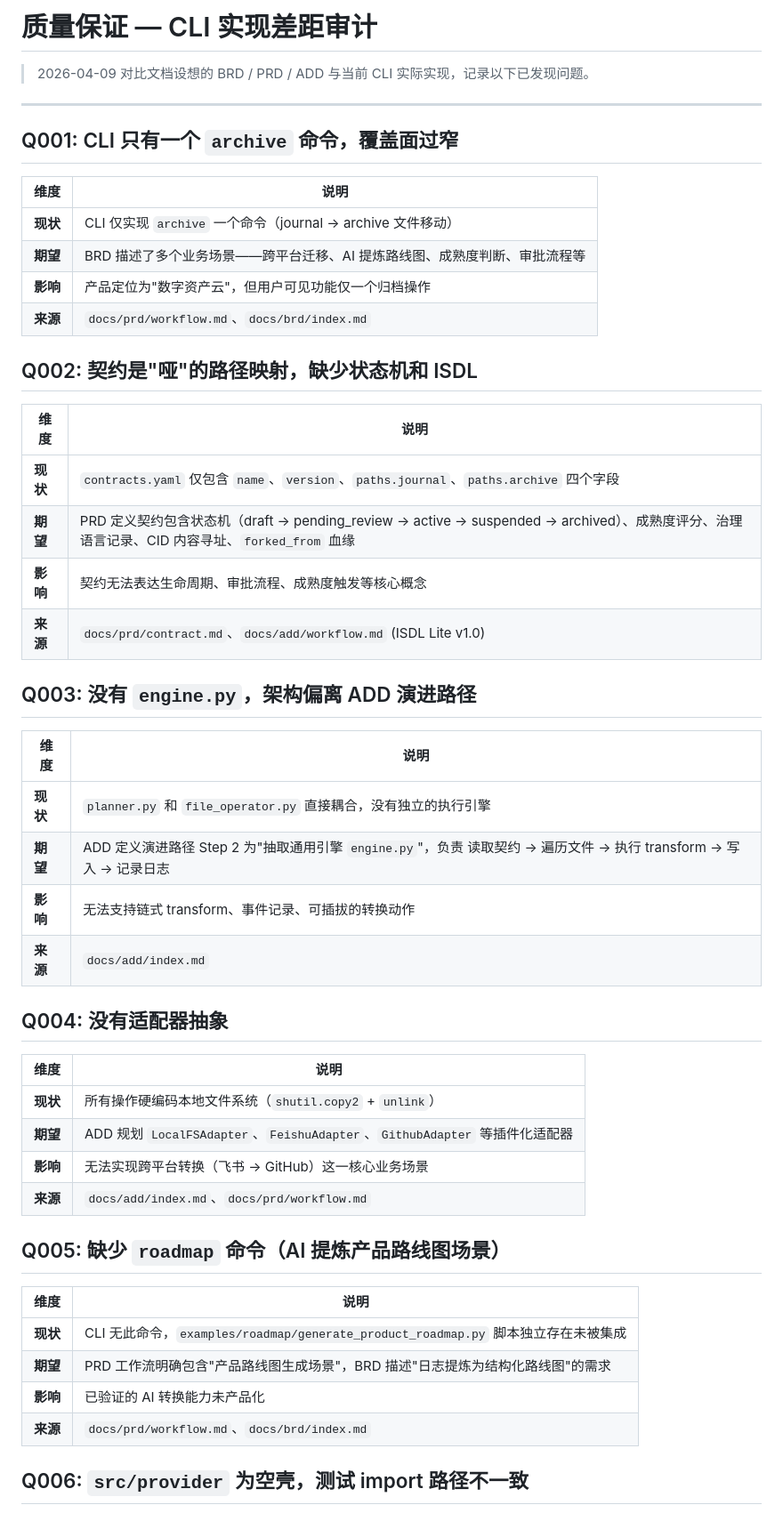
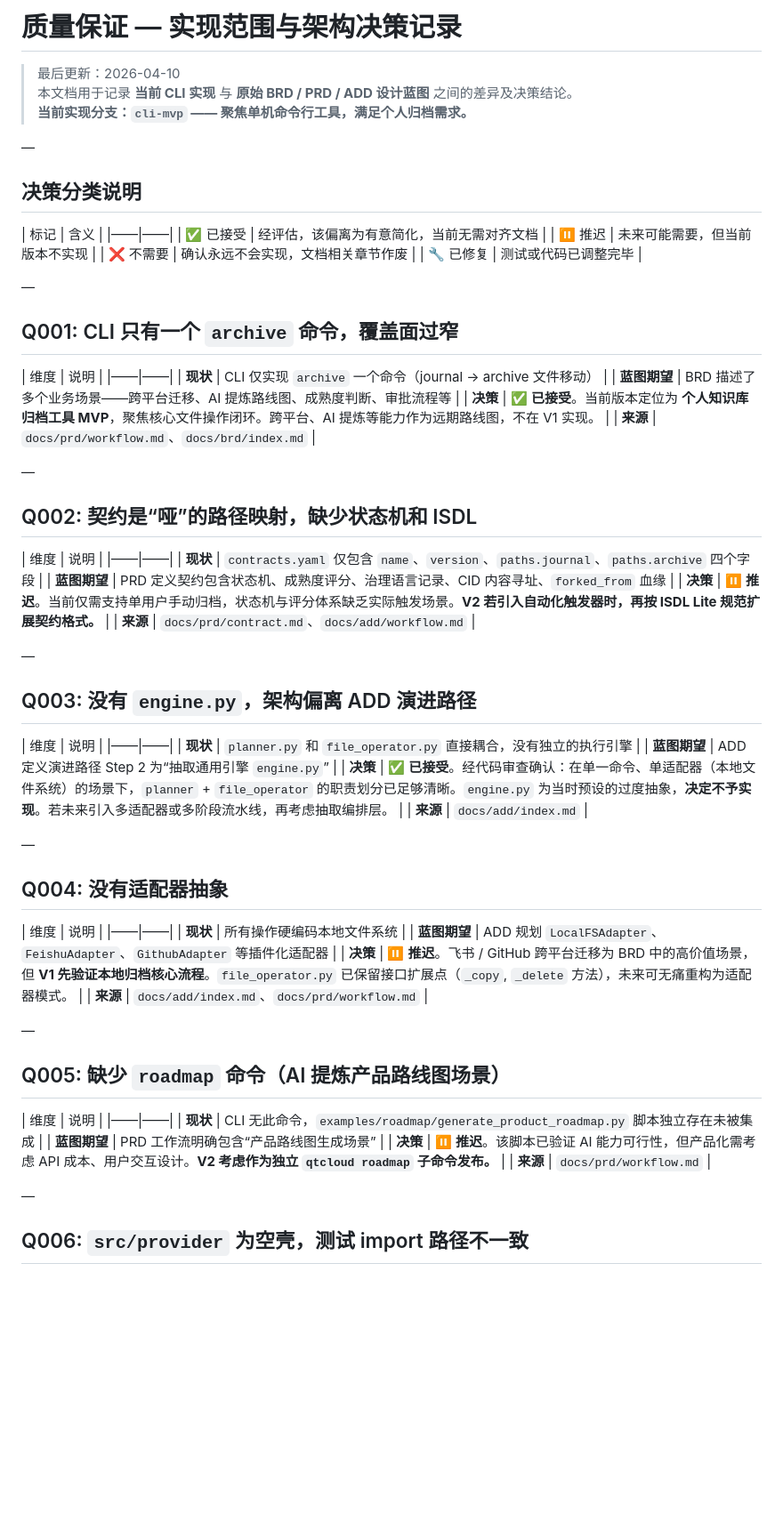
Before and after one commit to quanttide/qtcloud-asset, a Markdown page: docs/qa/index.md, the part around one of its changes. Shown at 89% size. GitHub-like rendering; blank space fills up the shorter version.

```diff
--- a/docs/qa/index.md
+++ b/docs/qa/index.md
@@ -1,53 +1,76 @@
-# 质量保证 — CLI 实现差距审计
+# 质量保证 — 实现范围与架构决策记录
 
-> 2026-04-09 对比文档设想的 BRD / PRD / ADD 与当前 CLI 实际实现，记录以下已发现问题。
+> 最后更新：2026-04-10
+> 本文档用于记录 **当前 CLI 实现** 与 **原始 BRD / PRD / ADD 设计蓝图** 之间的差异及决策结论。
+> **当前实现分支：`cli-mvp` —— 聚焦单机命令行工具，满足个人归档需求。**
 
----
+—
+
+## 决策分类说明
+
+| 标记 | 含义 |
+|——|——|
+| ✅ 已接受 | 经评估，该偏离为有意简化，当前无需对齐文档 |
+| ⏸️ 推迟 | 未来可能需要，但当前版本不实现 |
+| ❌ 不需要 | 确认永远不会实现，文档相关章节作废 |
+| 🔧 已修复 | 测试或代码已调整完毕 |
+
+—
 
 ## Q001: CLI 只有一个 `archive` 命令，覆盖面过窄
 
 | 维度 | 说明 |
-|------|------|
+|——|——|
 | **现状** | CLI 仅实现 `archive` 一个命令（journal → archive 文件移动） |
-| **期望** | BRD 描述了多个业务场景——跨平台迁移、AI 提炼路线图、成熟度判断、审批流程等 |
-| **影响** | 产品定位为"数字资产云"，但用户可见功能仅一个归档操作 |
+| **蓝图期望** | BRD 描述了多个业务场景——跨平台迁移、AI 提炼路线图、成熟度判断、审批流程等 |
+| **决策** | ✅ **已接受**。当前版本定位为 **个人知识库归档工具 MVP**，聚焦核心文件操作闭环。跨平台、AI 提炼等能力作为远期路线图，不在 V1 实现。 |
 | **来源** | `docs/prd/workflow.md`、`docs/brd/index.md` |
 
-## Q002: 契约是"哑"的路径映射，缺少状态机和 ISDL
+—
+
+## Q002: 契约是“哑”的路径映射，缺少状态机和 ISDL
 
 | 维度 | 说明 |
-|------|------|
+|——|——|
 | **现状** | `contracts.yaml` 仅包含 `name`、`version`、`paths.journal`、`paths.archive` 四个字段 |
-| **期望** | PRD 定义契约包含状态机（draft → pending_review → active → suspended → archived）、成熟度评分、治理语言记录、CID 内容寻址、`forked_from` 血缘 |
-| **影响** | 契约无法表达生命周期、审批流程、成熟度触发等核心概念 |
-| **来源** | `docs/prd/contract.md`、`docs/add/workflow.md` (ISDL Lite v1.0) |
+| **蓝图期望** | PRD 定义契约包含状态机、成熟度评分、治理语言记录、CID 内容寻址、`forked_from` 血缘 |
+| **决策** | ⏸️ **推迟**。当前仅需支持单用户手动归档，状态机与评分体系缺乏实际触发场景。**V2 若引入自动化触发器时，再按 ISDL Lite 规范扩展契约格式。** |
+| **来源** | `docs/prd/contract.md`、`docs/add/workflow.md` |
+
+—
 
 ## Q003: 没有 `engine.py`，架构偏离 ADD 演进路径
 
 | 维度 | 说明 |
-|------|------|
+|——|——|
 | **现状** | `planner.py` 和 `file_operator.py` 直接耦合，没有独立的执行引擎 |
-| **期望** | ADD 定义演进路径 Step 2 为"抽取通用引擎 `engine.py`"，负责 读取契约 → 遍历文件 → 执行 transform → 写入 → 记录日志 |
-| **影响** | 无法支持链式 transform、事件记录、可插拔的转换动作 |
+| **蓝图期望** | ADD 定义演进路径 Step 2 为“抽取通用引擎 `engine.py`” |
+| **决策** | ✅ **已接受**。经代码审查确认：在单一命令、单适配器（本地文件系统）的场景下，`planner` + `file_operator` 的职责划分已足够清晰。`engine.py` 为当时预设的过度抽象，**决定不予实现**。若未来引入多适配器或多阶段流水线，再考虑抽取编排层。 |
 | **来源** | `docs/add/index.md` |
+
+—
 
 ## Q004: 没有适配器抽象
 
 | 维度 | 说明 |
-|------|------|
-| **现状** | 所有操作硬编码本地文件系统（`shutil.copy2` + `unlink`） |
-| **期望** | ADD 规划 `LocalFSAdapter`、`FeishuAdapter`、`GithubAdapter` 等插件化适配器 |
-| **影响** | 无法实现跨平台转换（飞书 → GitHub）这一核心业务场景 |
+|——|——|
+| **现状** | 所有操作硬编码本地文件系统 |
+| **蓝图期望** | ADD 规划 `LocalFSAdapter`、`FeishuAdapter`、`GithubAdapter` 等插件化适配器 |
+| **决策** | ⏸️ **推迟**。飞书 / GitHub 跨平台迁移为 BRD 中的高价值场景，但 **V1 先验证本地归档核心流程**。`file_operator.py` 已保留接口扩展点（`_copy`, `_delete` 方法），未来可无痛重构为适配器模式。 |
 | **来源** | `docs/add/index.md`、`docs/prd/workflow.md` |
+
+—
 
 ## Q005: 缺少 `roadmap` 命令（AI 提炼产品路线图场景）
 
 | 维度 | 说明 |
-|------|------|
+|——|——|
 | **现状** | CLI 无此命令，`examples/roadmap/generate_product_roadmap.py` 脚本独立存在未被集成 |
-| **期望** | PRD 工作流明确包含"产品路线图生成场景"，BRD 描述"日志提炼为结构化路线图"的需求 |
-| **影响** | 已验证的 AI 转换能力未产品化 |
-| **来源** | `docs/prd/workflow.md`、`docs/brd/index.md` |
+| **蓝图期望** | PRD 工作流明确包含“产品路线图生成场景” |
+| **决策** | ⏸️ **推迟**。该脚本已验证 AI 能力可行性，但产品化需考虑 API 成本、用户交互设计。**V2 考虑作为独立 `qtcloud roadmap` 子命令发布。** |
+| **来源** | `docs/prd/workflow.md` |
+
+—
 
 ## Q006: `src/provider` 为空壳，测试 import 路径不一致
 
```
Also changed, not shown: other parts of docs/qa/index.md (+35 -14 lines).
